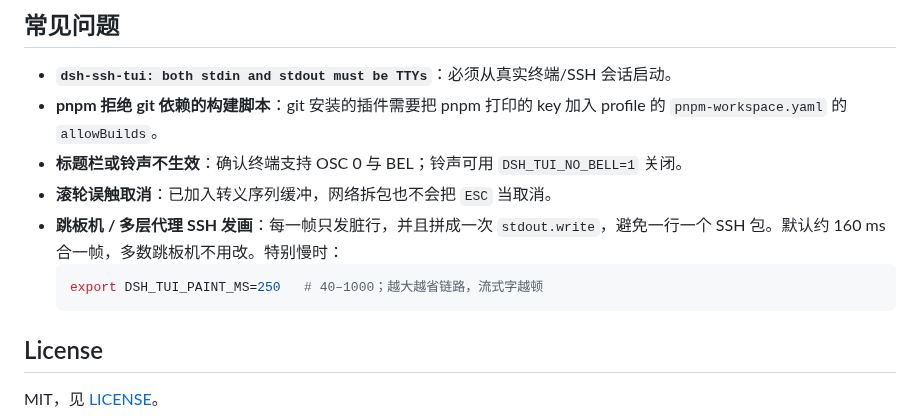
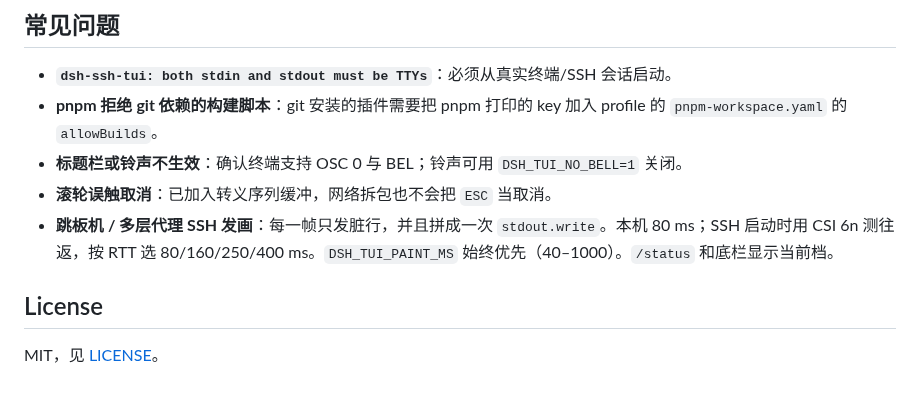
Before and after one commit to cyjyyd/dsh-ssh-tui, a Markdown page: README.md, the part around one of its changes. Rendered like a GitHub page; blank space fills up the shorter version.

````diff
--- a/README.md
+++ b/README.md
@@ -290,10 +298,7 @@ npm run build
 - **标题栏或铃声不生效**：确认终端支持 OSC 0 与 BEL；铃声可用
   `DSH_TUI_NO_BELL=1` 关闭。
 - **滚轮误触取消**：已加入转义序列缓冲，网络拆包也不会把 `ESC` 当取消。
-- **跳板机 / 多层代理 SSH 发画**：每一帧只发脏行，并且拼成一次 `stdout.write`，避免一行一个 SSH 包。默认约 160 ms 合一帧，多数跳板机不用改。特别慢时：
-  ```bash
-  export DSH_TUI_PAINT_MS=250   # 40–1000；越大越省链路，流式字越顿
-  ```
+- **跳板机 / 多层代理 SSH 发画**：每一帧只发脏行，并且拼成一次 `stdout.write`。本机 80 ms；SSH 启动时用 CSI 6n 测往返，按 RTT 选 80/160/250/400 ms。`DSH_TUI_PAINT_MS` 始终优先（40–1000）。`/status` 和底栏显示当前档。
 
 ## License
 
````
Also changed, not shown: other parts of README.md (+11 -3 lines), README.en.md (+21 -9 lines), docs/screenshots/slow-link.gif (added), 5 other files.
